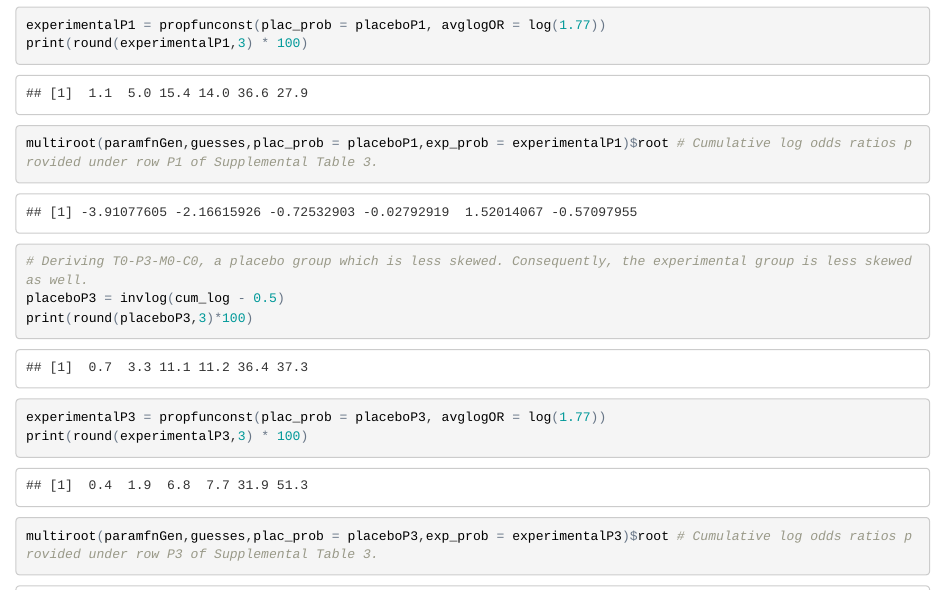
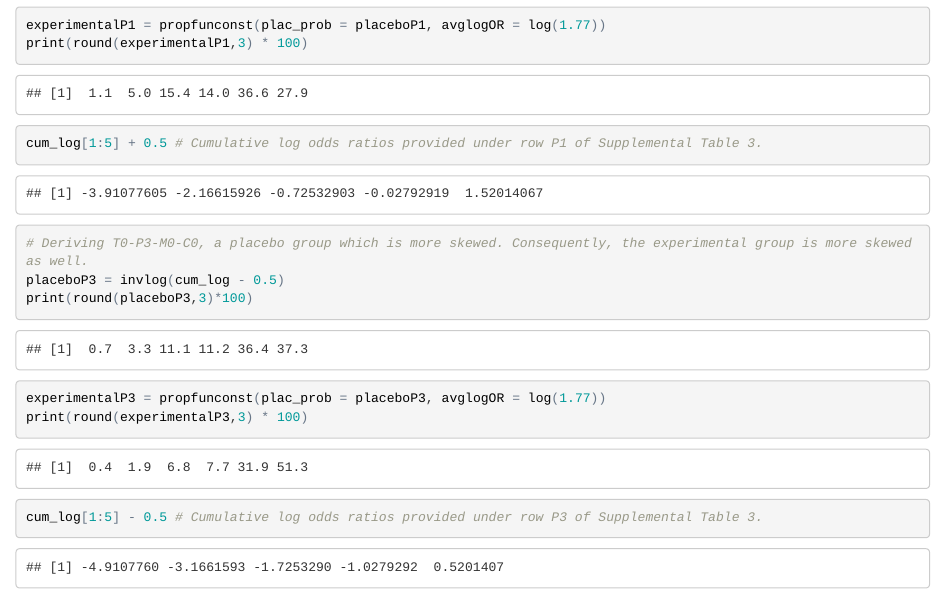
Before and after one commit to RPeterson4/Supplementary-Code-for-Evaluating-the-Ordinal-Endpoint-for-FLU-IVIG, an R Markdown document (Prop_Odds_Code.Rmd): the page in a window 1100 px wide, from 4700 px down. The pictures show the output file Prop_Odds_Code.html that the author committed with the source, opened offline.

````diff
--- a/Prop_Odds_Code.Rmd
+++ b/Prop_Odds_Code.Rmd
@@ -192,14 +192,14 @@
 print(round(placeboP1,3)*100)
 experimentalP1 = propfunconst(plac_prob = placeboP1, avglogOR = log(1.77))
 print(round(experimentalP1,3) * 100)
-multiroot(paramfnGen,guesses,plac_prob = placeboP1,exp_prob = experimentalP1)$root # Cumulative log odds ratios provided under row P1 of Supplemental Table 3.
+cum_log[1:5] + 0.5 # Cumulative log odds ratios provided under row P1 of Supplemental Table 3.
 
-# Deriving T0-P3-M0-C0, a placebo group which is less skewed. Consequently, the experimental group is less skewed as well.
+# Deriving T0-P3-M0-C0, a placebo group which is more skewed. Consequently, the experimental group is more skewed as well.
 placeboP3 = invlog(cum_log - 0.5)
 print(round(placeboP3,3)*100)
 experimentalP3 = propfunconst(plac_prob = placeboP3, avglogOR = log(1.77))
 print(round(experimentalP3,3) * 100)
-multiroot(paramfnGen,guesses,plac_prob = placeboP3,exp_prob = experimentalP3)$root # Cumulative log odds ratios provided under row P3 of Supplemental Table 3.
+cum_log[1:5] - 0.5 # Cumulative log odds ratios provided under row P3 of Supplemental Table 3.
 ```
 
 # Factor 3: Misclassification between adjacent pairs of categories.
````
Also changed, not shown: Prop_Odds_Code.html.
